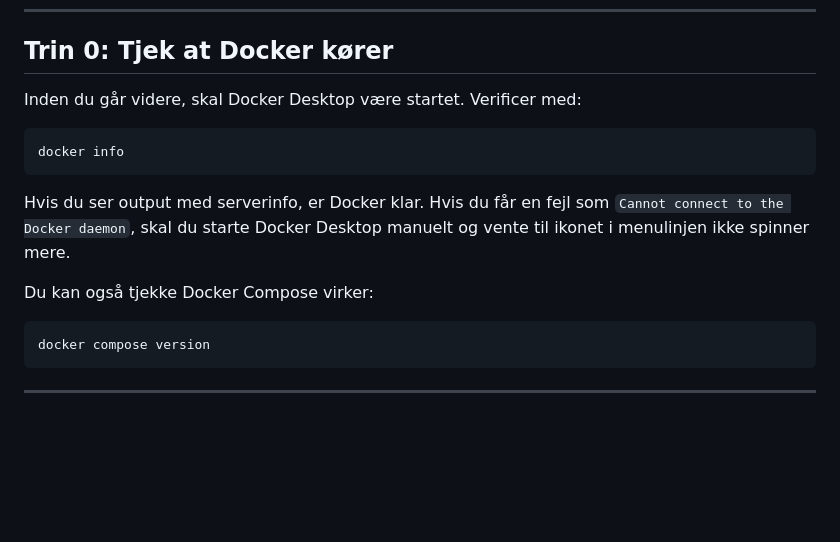
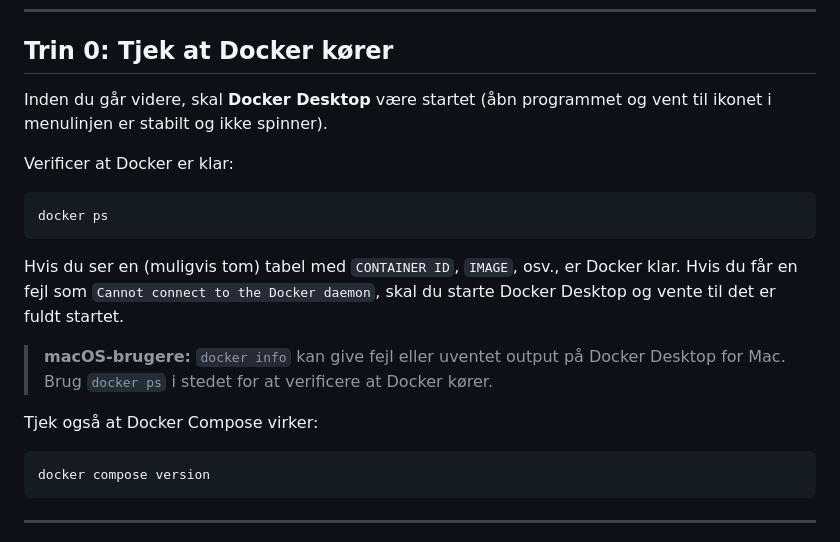
Before and after one commit to FrederikGJ/software_quality_mandatory_1, a Markdown page: setup.md, the part around the change. GitHub-like rendering; blank space fills up the shorter version.

Commit message:
setup rettet

````diff
--- a/setup.md
+++ b/setup.md
@@ -13,15 +13,19 @@ Denne guide hjælper dig med at starte alle services og prøve applikationen.
 
 ## Trin 0: Tjek at Docker kører
 
-Inden du går videre, skal Docker Desktop være startet. Verificer med:
+Inden du går videre, skal **Docker Desktop** være startet (åbn programmet og vent til ikonet i menulinjen er stabilt og ikke spinner).
+
+Verificer at Docker er klar:
 
 ```bash
-docker info
+docker ps
 ```
 
-Hvis du ser output med serverinfo, er Docker klar. Hvis du får en fejl som `Cannot connect to the Docker daemon`, skal du starte Docker Desktop manuelt og vente til ikonet i menulinjen ikke spinner mere.
+Hvis du ser en (muligvis tom) tabel med `CONTAINER ID`, `IMAGE`, osv., er Docker klar. Hvis du får en fejl som `Cannot connect to the Docker daemon`, skal du starte Docker Desktop og vente til det er fuldt startet.
 
-Du kan også tjekke Docker Compose virker:
+> **macOS-brugere:** `docker info` kan give fejl eller uventet output på Docker Desktop for Mac. Brug `docker ps` i stedet for at verificere at Docker kører.
+
+Tjek også at Docker Compose virker:
 
 ```bash
 docker compose version
````
